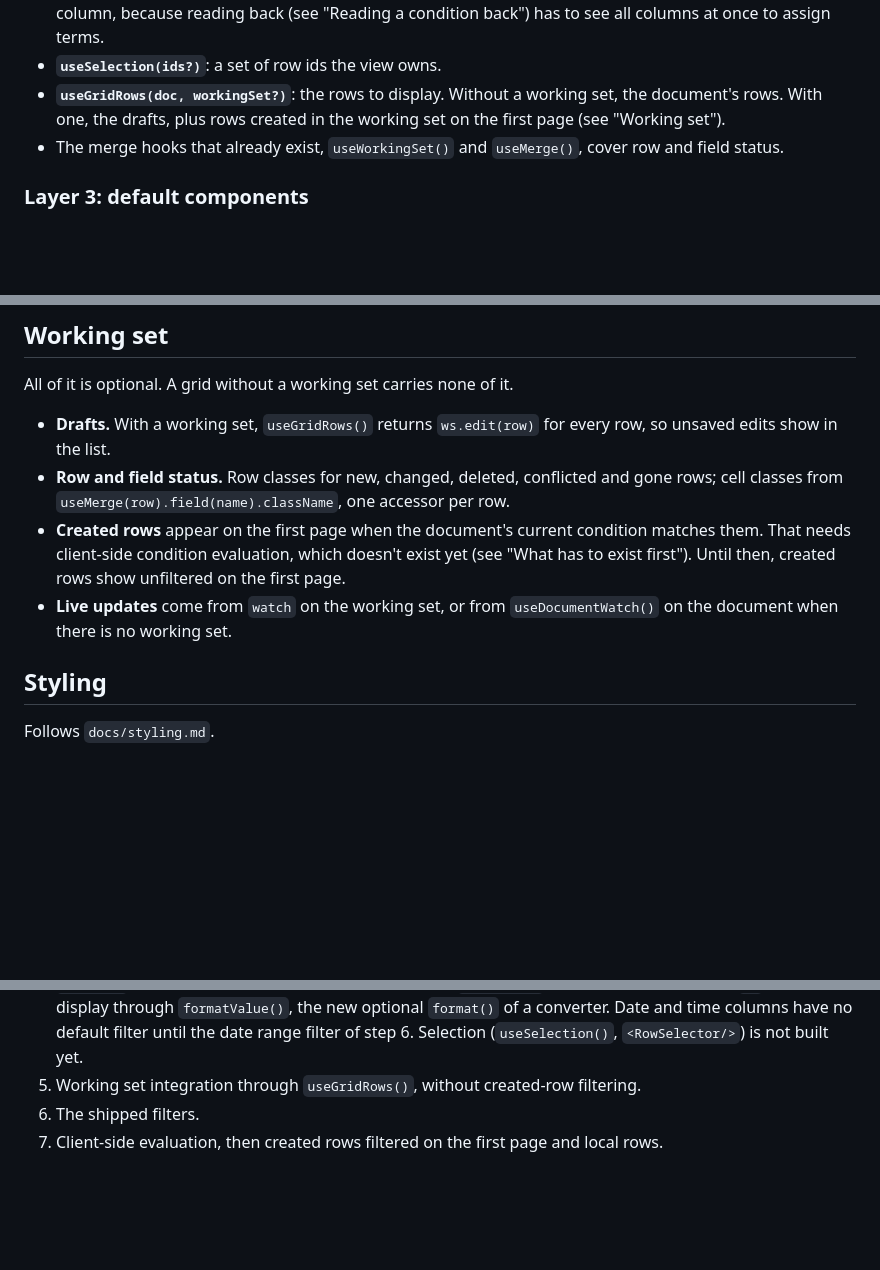
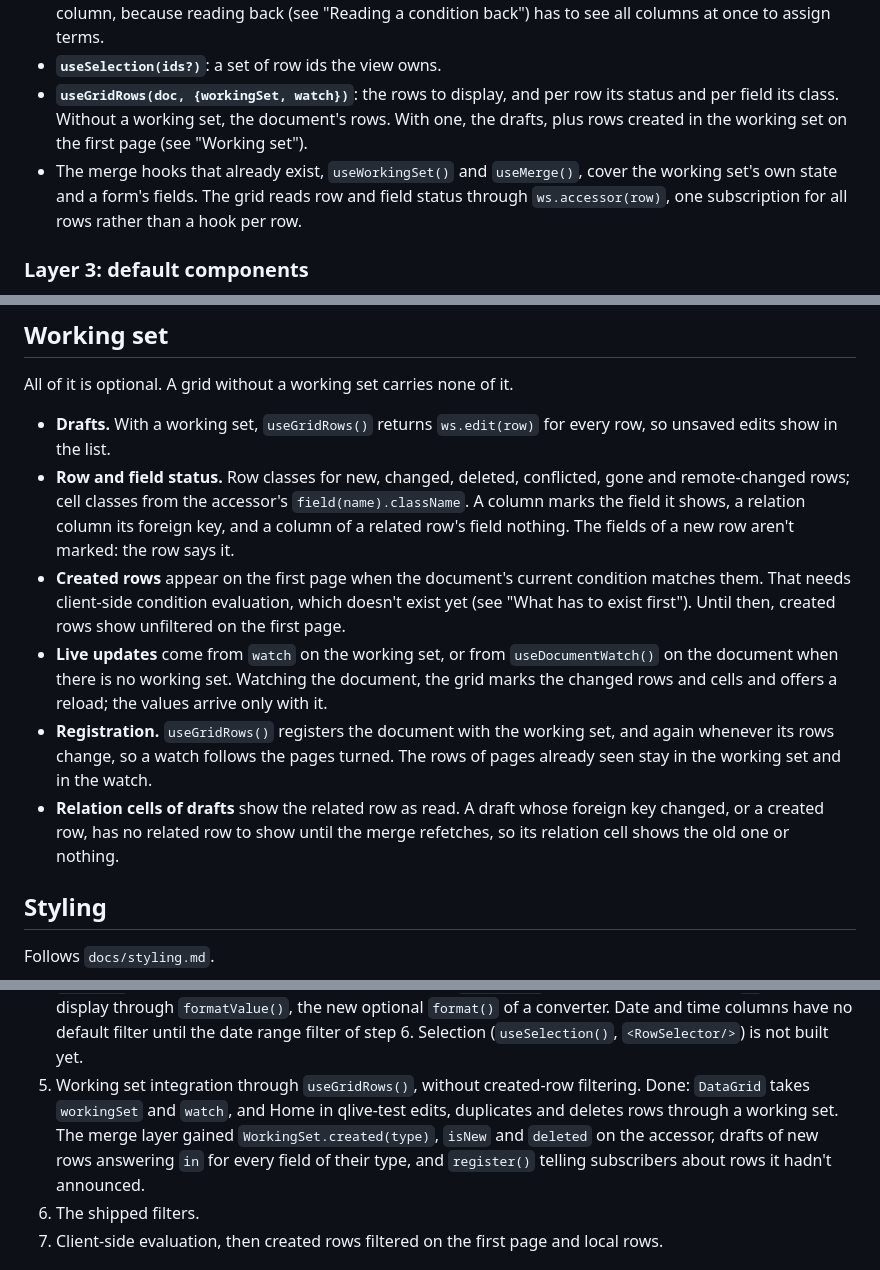
Before and after one commit to qlivedev/qlive-framework, a Markdown page: docs/design/datagrid.md, 3 parts joined by grey strips. GitHub-like rendering; blank space fills up the shorter version.

Commit message:
docs: record DataGrid step 5 and its row classes
Notes the relation cell limitation: a draft shows the related row as
read, so a changed foreign key or a created row shows the old owner
or none until the merge refetches.

Co-Authored-By: Claude Opus 5.5 <noreply@anthropic.com>

```diff
--- a/docs/design/datagrid.md
+++ b/docs/design/datagrid.md
@@ -104,11 +104,14 @@ Each takes a document snapshot and talks to the document only through
   (see "Reading a condition back") has to see all columns at once to
   assign terms.
 - **`useSelection(ids?)`**: a set of row ids the view owns.
-- **`useGridRows(doc, workingSet?)`**: the rows to display. Without a
-  working set, the document's rows. With one, the drafts, plus rows
-  created in the working set on the first page (see "Working set").
+- **`useGridRows(doc, {workingSet, watch})`**: the rows to display,
+  and per row its status and per field its class. Without a working
+  set, the document's rows. With one, the drafts, plus rows created in
+  the working set on the first page (see "Working set").
 - The merge hooks that already exist, `useWorkingSet()` and
-  `useMerge()`, cover row and field status.
+  `useMerge()`, cover the working set's own state and a form's fields.
+  The grid reads row and field status through `ws.accessor(row)`, one
+  subscription for all rows rather than a hook per row.
 
 ### Layer 3: default components
 
@@ -454,14 +457,27 @@ All of it is optional. A grid without a working set carries none of it.
 - **Drafts.** With a working set, `useGridRows()` returns `ws.edit(row)`
   for every row, so unsaved edits show in the list.
 - **Row and field status.** Row classes for new, changed, deleted,
-  conflicted and gone rows; cell classes from
-  `useMerge(row).field(name).className`, one accessor per row.
+  conflicted, gone and remote-changed rows; cell classes from the
+  accessor's `field(name).className`. A column marks the field it
+  shows, a relation column its foreign key, and a column of a related
+  row's field nothing. The fields of a new row aren't marked: the row
+  says it.
 - **Created rows** appear on the first page when the document's current
   condition matches them. That needs client-side condition evaluation,
   which doesn't exist yet (see "What has to exist first"). Until then,
   created rows show unfiltered on the first page.
 - **Live updates** come from `watch` on the working set, or from
   `useDocumentWatch()` on the document when there is no working set.
+  Watching the document, the grid marks the changed rows and cells and
+  offers a reload; the values arrive only with it.
+- **Registration.** `useGridRows()` registers the document with the
+  working set, and again whenever its rows change, so a watch follows
+  the pages turned. The rows of pages already seen stay in the working
+  set and in the watch.
+- **Relation cells of drafts** show the related row as read. A draft
+  whose foreign key changed, or a created row, has no related row to
+  show until the merge refetches, so its relation cell shows the old
+  one or nothing.
 
 ## Styling
 
@@ -538,7 +554,12 @@ avoid. Its API shape is worth borrowing.
    filter of step 6. Selection (`useSelection()`, `<RowSelector/>`) is
    not built yet.
 5. Working set integration through `useGridRows()`, without created-row
-   filtering.
+   filtering. Done: `DataGrid` takes `workingSet` and `watch`, and Home
+   in qlive-test edits, duplicates and deletes rows through a working
+   set. The merge layer gained `WorkingSet.created(type)`, `isNew` and
+   `deleted` on the accessor, drafts of new rows answering `in` for
+   every field of their type, and `register()` telling subscribers
+   about rows it hadn't announced.
 6. The shipped filters.
 7. Client-side evaluation, then created rows filtered on the first page
    and local rows.
```
Also changed, not shown: other parts of docs/design/datagrid.md (+1 -1 lines), docs/styling.md (+8 -2 lines).
